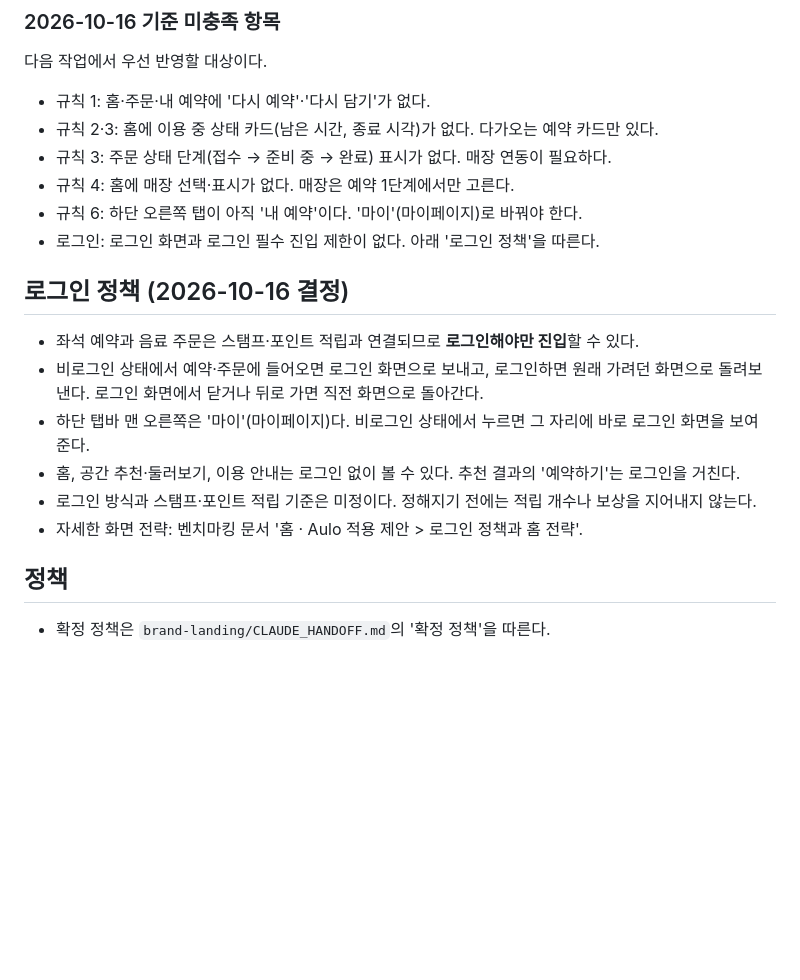
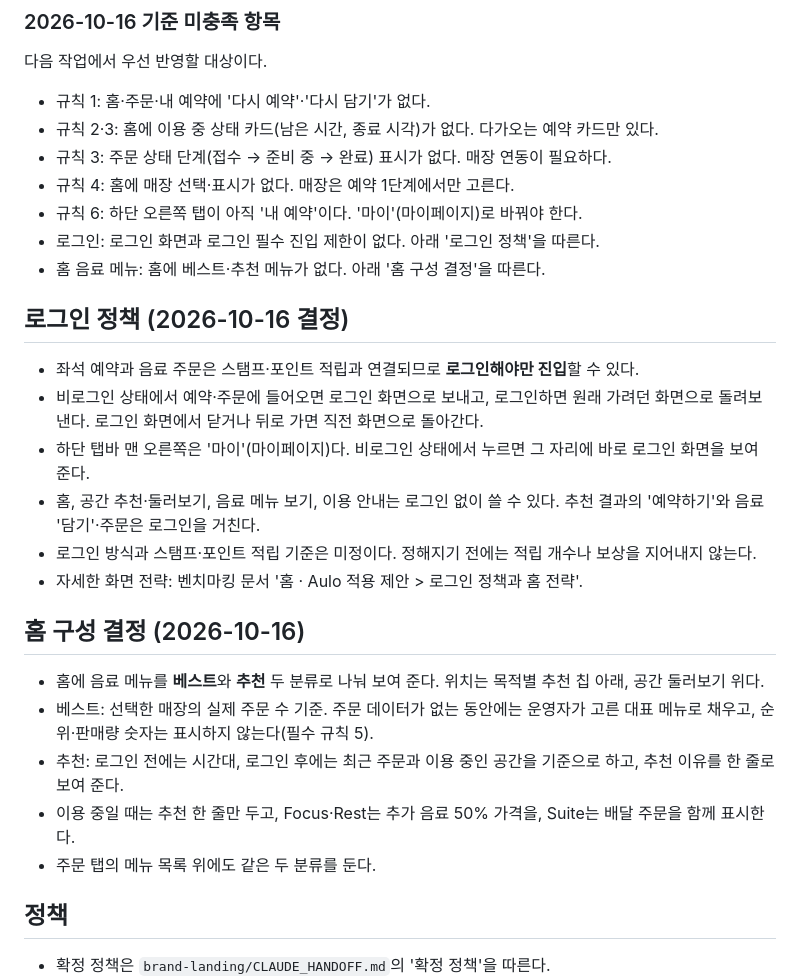
Before and after one commit to Binwoojin/aulo-reservation-app, a Markdown page: CLAUDE.md, the part around the change. GitHub-like rendering; blank space fills up the shorter version.

Commit message:
Record home drink menu decision in CLAUDE.md
Home shows drinks in two groups, best and recommended. Best uses real
order counts and falls back to operator-picked signature drinks with no
fake rankings; recommended explains its reason. Viewing the menu and
using space recommendation stay open to signed-out users; adding to
cart and booking require login.

Co-Authored-By: Claude Opus 5.5 <noreply@anthropic.com>
Claude-Session: https://claude.ai/code/session_01D4JehJrTbzPZFKRBnCfzeX

```diff
--- a/CLAUDE.md
+++ b/CLAUDE.md
@@ -30,15 +30,24 @@
 - 규칙 4: 홈에 매장 선택·표시가 없다. 매장은 예약 1단계에서만 고른다.
 - 규칙 6: 하단 오른쪽 탭이 아직 '내 예약'이다. '마이'(마이페이지)로 바꿔야 한다.
 - 로그인: 로그인 화면과 로그인 필수 진입 제한이 없다. 아래 '로그인 정책'을 따른다.
+- 홈 음료 메뉴: 홈에 베스트·추천 메뉴가 없다. 아래 '홈 구성 결정'을 따른다.
 
 ## 로그인 정책 (2026-10-16 결정)
 
 - 좌석 예약과 음료 주문은 스탬프·포인트 적립과 연결되므로 **로그인해야만 진입**할 수 있다.
 - 비로그인 상태에서 예약·주문에 들어오면 로그인 화면으로 보내고, 로그인하면 원래 가려던 화면으로 돌려보낸다. 로그인 화면에서 닫거나 뒤로 가면 직전 화면으로 돌아간다.
 - 하단 탭바 맨 오른쪽은 '마이'(마이페이지)다. 비로그인 상태에서 누르면 그 자리에 바로 로그인 화면을 보여 준다.
-- 홈, 공간 추천·둘러보기, 이용 안내는 로그인 없이 볼 수 있다. 추천 결과의 '예약하기'는 로그인을 거친다.
+- 홈, 공간 추천·둘러보기, 음료 메뉴 보기, 이용 안내는 로그인 없이 쓸 수 있다. 추천 결과의 '예약하기'와 음료 '담기'·주문은 로그인을 거친다.
 - 로그인 방식과 스탬프·포인트 적립 기준은 미정이다. 정해지기 전에는 적립 개수나 보상을 지어내지 않는다.
 - 자세한 화면 전략: 벤치마킹 문서 '홈 · Aulo 적용 제안 > 로그인 정책과 홈 전략'.
+
+## 홈 구성 결정 (2026-10-16)
+
+- 홈에 음료 메뉴를 **베스트**와 **추천** 두 분류로 나눠 보여 준다. 위치는 목적별 추천 칩 아래, 공간 둘러보기 위다.
+- 베스트: 선택한 매장의 실제 주문 수 기준. 주문 데이터가 없는 동안에는 운영자가 고른 대표 메뉴로 채우고, 순위·판매량 숫자는 표시하지 않는다(필수 규칙 5).
+- 추천: 로그인 전에는 시간대, 로그인 후에는 최근 주문과 이용 중인 공간을 기준으로 하고, 추천 이유를 한 줄로 보여 준다.
+- 이용 중일 때는 추천 한 줄만 두고, Focus·Rest는 추가 음료 50% 가격을, Suite는 배달 주문을 함께 표시한다.
+- 주문 탭의 메뉴 목록 위에도 같은 두 분류를 둔다.
 
 ## 정책
 
```
